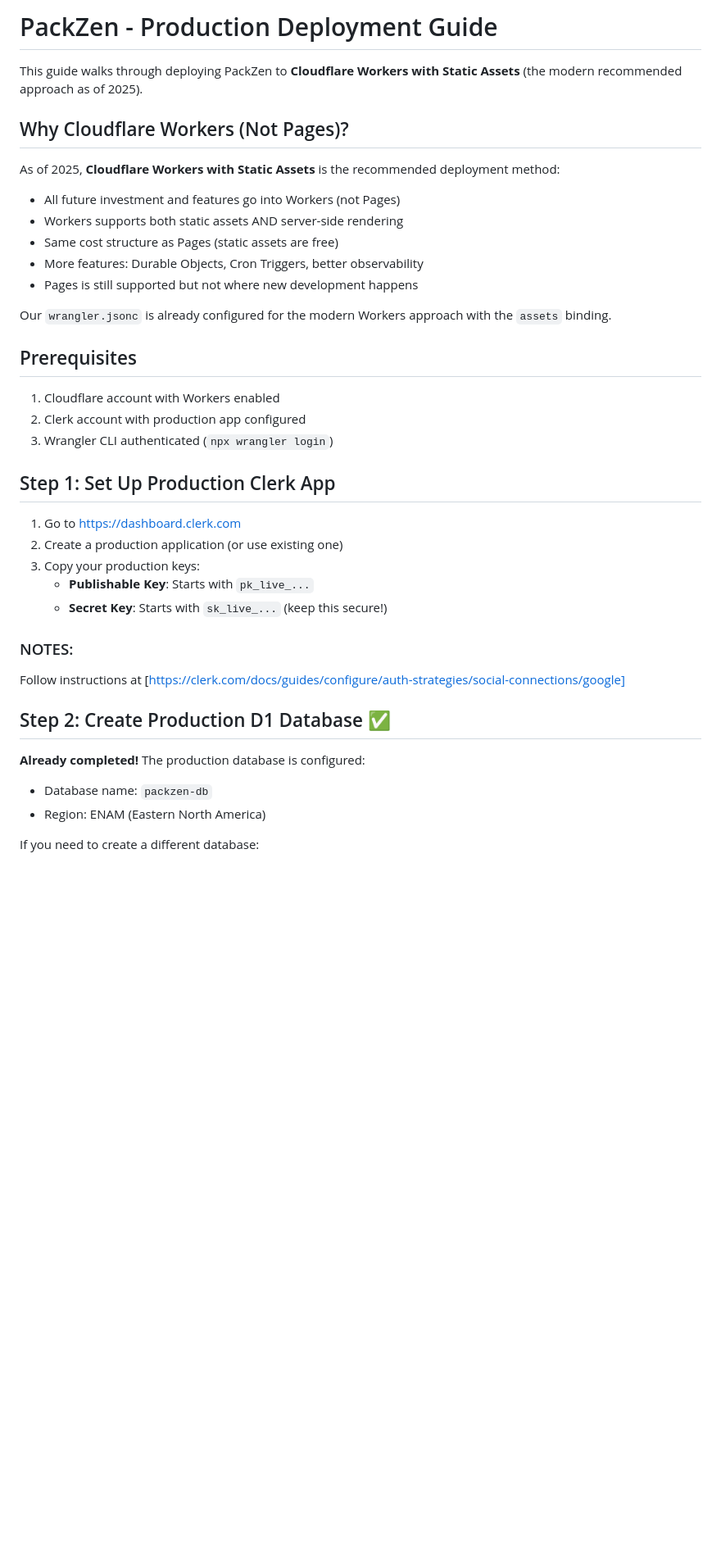
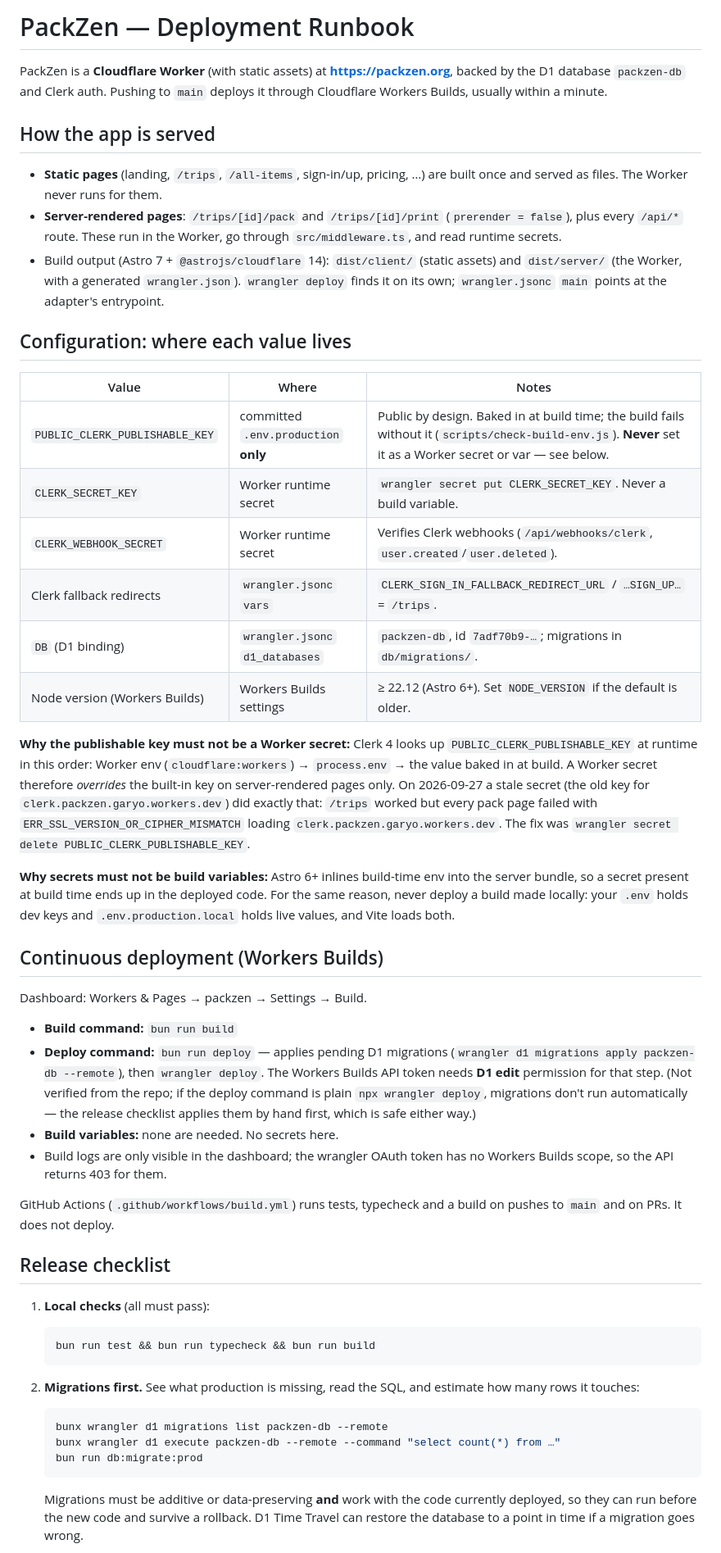
Before and after one commit to garyo/packzen, a Markdown page: DEPLOYMENT.md, the part around one of its changes. Shown at 82% size. Drawn GitHub-style; blank space fills up the shorter version.

````diff
--- a/DEPLOYMENT.md
+++ b/DEPLOYMENT.md
@@ -1,42 +1,84 @@
-# PackZen - Production Deployment Guide
+# PackZen — Deployment Runbook
 
-This guide walks through deploying PackZen to **Cloudflare Workers with Static Assets** (the modern recommended approach as of 2025).
+PackZen is a **Cloudflare Worker** (with static assets) at **https://packzen.org**,
+backed by the D1 database `packzen-db` and Clerk auth. Pushing to `main`
+deploys it through Cloudflare Workers Builds, usually within a minute.
 
-## Why Cloudflare Workers (Not Pages)?
+## How the app is served
 
-As of 2025, **Cloudflare Workers with Static Assets** is the recommended deployment method:
+- **Static pages** (landing, `/trips`, `/all-items`, sign-in/up, pricing, …) are
+  built once and served as files. The Worker never runs for them.
+- **Server-rendered pages**: `/trips/[id]/pack` and `/trips/[id]/print`
+  (`prerender = false`), plus every `/api/*` route. These run in the Worker, go
+  through `src/middleware.ts`, and read runtime secrets.
+- Build output (Astro 7 + `@astrojs/cloudflare` 14): `dist/client/` (static
+  assets) and `dist/server/` (the Worker, with a generated `wrangler.json`).
+  `wrangler deploy` finds it on its own; `wrangler.jsonc` `main` points at the
+  adapter's entrypoint.
 
-- All future investment and features go into Workers (not Pages)
-- Workers supports both static assets AND server-side rendering
-- Same cost structure as Pages (static assets are free)
-- More features: Durable Objects, Cron Triggers, better observability
-- Pages is still supported but not where new development happens
+## Configuration: where each value lives
 
-Our `wrangler.jsonc` is already configured for the modern Workers approach with the `assets` binding.
+| Value                          | Where                                | Notes                                                                                                                                                        |
+| ------------------------------ | ------------------------------------ | ------------------------------------------------------------------------------------------------------------------------------------------------------------ |
+| `PUBLIC_CLERK_PUBLISHABLE_KEY` | committed `.env.production` **only** | Public by design. Baked in at build time; the build fails without it (`scripts/check-build-env.js`). **Never** set it as a Worker secret or var — see below. |
+| `CLERK_SECRET_KEY`             | Worker runtime secret                | `wrangler secret put CLERK_SECRET_KEY`. Never a build variable.                                                                                              |
+| `CLERK_WEBHOOK_SECRET`         | Worker runtime secret                | Verifies Clerk webhooks (`/api/webhooks/clerk`, `user.created`/`user.deleted`).                                                                              |
+| Clerk fallback redirects       | `wrangler.jsonc` `vars`              | `CLERK_SIGN_IN_FALLBACK_REDIRECT_URL` / `…SIGN_UP…` = `/trips`.                                                                                              |
+| `DB` (D1 binding)              | `wrangler.jsonc` `d1_databases`      | `packzen-db`, id `7adf70b9-…`; migrations in `db/migrations/`.                                                                                               |
+| Node version (Workers Builds)  | Workers Builds settings              | ≥ 22.12 (Astro 6+). Set `NODE_VERSION` if the default is older.                                                                                              |
 
-## Prerequisites
+**Why the publishable key must not be a Worker secret:** Clerk 4 looks up
+`PUBLIC_CLERK_PUBLISHABLE_KEY` at runtime in this order: Worker env
+(`cloudflare:workers`) → `process.env` → the value baked in at build. A Worker
+secret therefore _overrides_ the built-in key on server-rendered pages only.
+On 2026-09-27 a stale secret (the old key for `clerk.packzen.garyo.workers.dev`)
+did exactly that: `/trips` worked but every pack page failed with
+`ERR_SSL_VERSION_OR_CIPHER_MISMATCH` loading `clerk.packzen.garyo.workers.dev`.
+The fix was `wrangler secret delete PUBLIC_CLERK_PUBLISHABLE_KEY`.
 
-1. Cloudflare account with Workers enabled
-2. Clerk account with production app configured
-3. Wrangler CLI authenticated (`npx wrangler login`)
+**Why secrets must not be build variables:** Astro 6+ inlines build-time env
+into the server bundle, so a secret present at build time ends up in the
+deployed code. For the same reason, never deploy a build made locally: your
+`.env` holds dev keys and `.env.production.local` holds live values, and Vite
+loads both.
 
-## Step 1: Set Up Production Clerk App
+## Continuous deployment (Workers Builds)
 
-1. Go to https://dashboard.clerk.com
-2. Create a production application (or use existing one)
-3. Copy your production keys:
-   - **Publishable Key**: Starts with `pk_live_...`
-   - **Secret Key**: Starts with `sk_live_...` (keep this secure!)
+Dashboard: Workers & Pages → packzen → Settings → Build.
 
-### NOTES:
+- **Build command:** `bun run build`
+- **Deploy command:** `bun run deploy` — applies pending D1 migrations
+  (`wrangler d1 migrations apply packzen-db --remote`), then `wrangler deploy`.
+  The Workers Builds API token needs **D1 edit** permission for that step.
+  (Not verified from the repo; if the deploy command is plain
+  `npx wrangler deploy`, migrations don't run automatically — the release
+  checklist applies them by hand first, which is safe either way.)
+- **Build variables:** none are needed. No secrets here.
+- Build logs are only visible in the dashboard; the wrangler OAuth token has no
+  Workers Builds scope, so the API returns 403 for them.
 
-Follow instructions at [https://clerk.com/docs/guides/configure/auth-strategies/social-connections/google]
+GitHub Actions (`.github/workflows/build.yml`) runs tests, typecheck and a
+build on pushes to `main` and on PRs. It does not deploy.
 
-## Step 2: Create Production D1 Database ✅
+## Release checklist
 
-**Already completed!** The production database is configured:
+1. **Local checks** (all must pass):
 
-- Database name: `packzen-db`
-- Region: ENAM (Eastern North America)
+   ```bash
+   bun run test && bun run typecheck && bun run build
+   ```
 
-If you need to create a different database:
+2. **Migrations first.** See what production is missing, read the SQL, and
+   estimate how many rows it touches:
+
+   ```bash
+   bunx wrangler d1 migrations list packzen-db --remote
+   bunx wrangler d1 execute packzen-db --remote --command "select count(*) from …"
+   bun run db:migrate:prod
+   ```
+
+   Migrations must be additive or data-preserving **and** work with the code
+   currently deployed, so they can run before the new code and survive a
+   rollback. D1 Time Travel can restore the database to a point in time if a
+   migration goes wrong.
+
````
Also changed, not shown: other parts of DEPLOYMENT.md (+72 -151 lines), CLAUDE.md (added, +78 -0 lines), README.md (+5 -41 lines).
